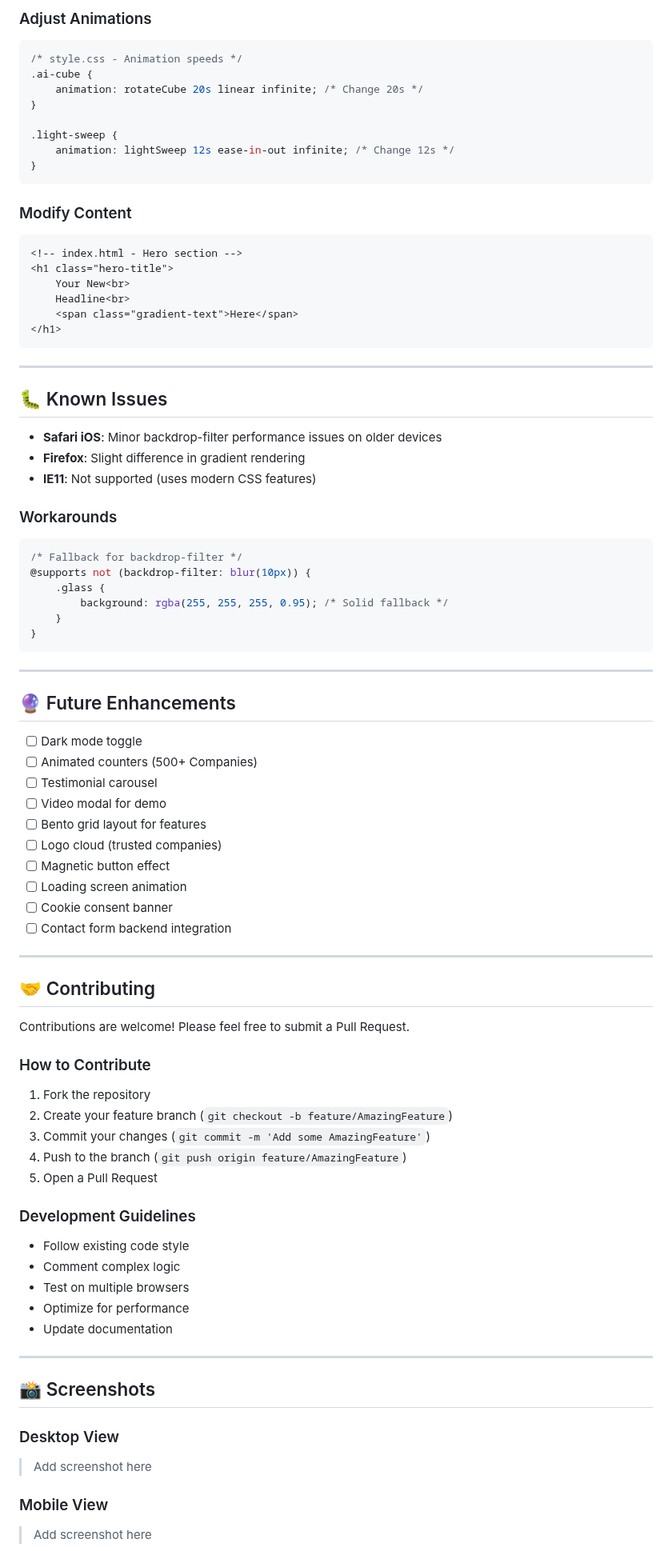
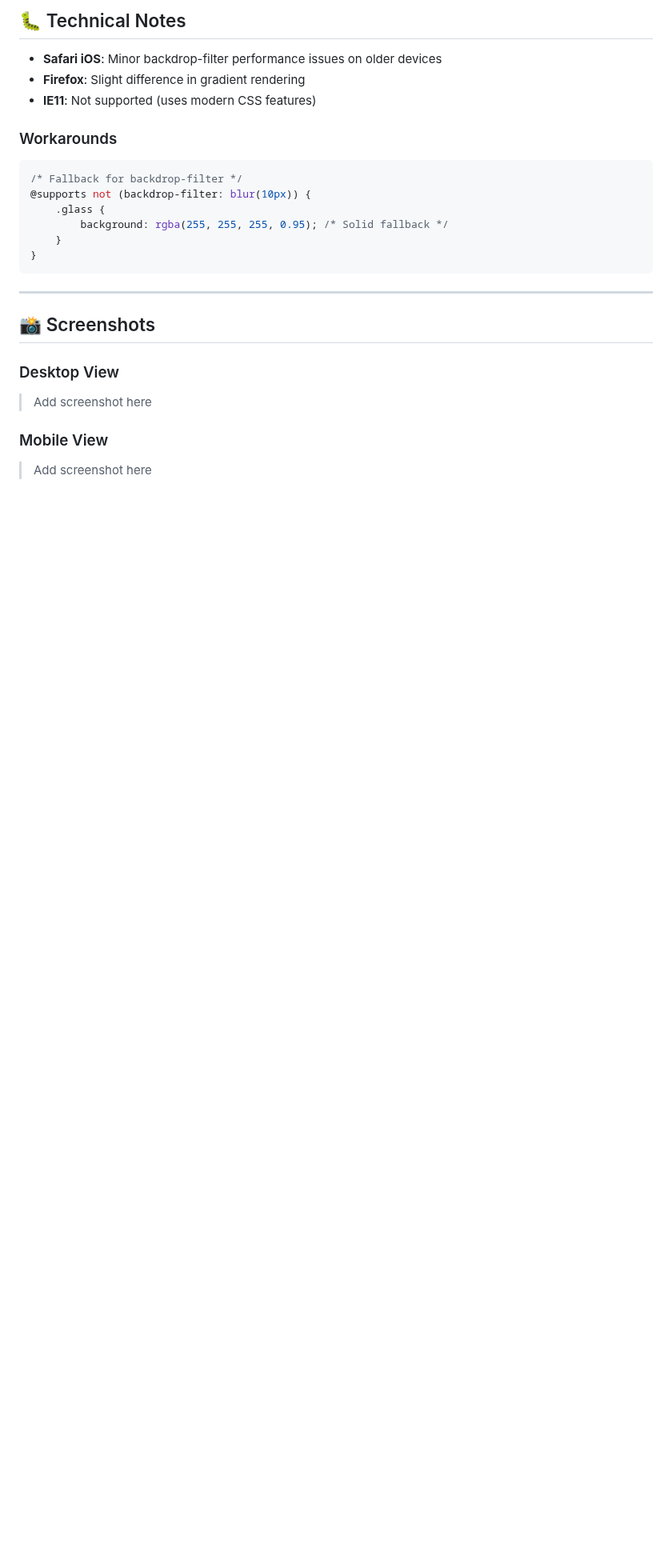
Before and after one commit to Ddave82/ETHICORE-Concept-Website, a Markdown page: README.md, the part around one of its changes. Shown at 80% size. Drawn GitHub-style; blank space fills up the shorter version.

````diff
--- a/README.md
+++ b/README.md
@@ -389,30 +334,4 @@ vercel --prod
-### Adjust Animations
-
-```css
-/* style.css - Animation speeds */
-.ai-cube {
-    animation: rotateCube 20s linear infinite; /* Change 20s */
-}
-
-.light-sweep {
-    animation: lightSweep 12s ease-in-out infinite; /* Change 12s */
-}
-```
-
-### Modify Content
-
-```html
-<!-- index.html - Hero section -->
-<h1 class="hero-title">
-    Your New<br>
-    Headline<br>
-    <span class="gradient-text">Here</span>
-</h1>
-```
-
----
-
-## 🐛 Known Issues
+## 🐛 Technical Notes
 
 - **Safari iOS**: Minor backdrop-filter performance issues on older devices
 - **Firefox**: Slight difference in gradient rendering
@@ -428,43 +347,6 @@ vercel --prod
     }
 }
 ```
-
----
-
-## 🔮 Future Enhancements
-
-- [ ] Dark mode toggle
-- [ ] Animated counters (500+ Companies)
-- [ ] Testimonial carousel
-- [ ] Video modal for demo
-- [ ] Bento grid layout for features
-- [ ] Logo cloud (trusted companies)
-- [ ] Magnetic button effect
-- [ ] Loading screen animation
-- [ ] Cookie consent banner
-- [ ] Contact form backend integration
-
----
-
-## 🤝 Contributing
-
-Contributions are welcome! Please feel free to submit a Pull Request.
-
-### How to Contribute
-
-1. Fork the repository
-2. Create your feature branch (`git checkout -b feature/AmazingFeature`)
-3. Commit your changes (`git commit -m 'Add some AmazingFeature'`)
-4. Push to the branch (`git push origin feature/AmazingFeature`)
-5. Open a Pull Request
-
-### Development Guidelines
-
-- Follow existing code style
-- Comment complex logic
-- Test on multiple browsers
-- Optimize for performance
-- Update documentation
 
 ---
 
````
Also changed, not shown: other parts of README.md (+42 -116 lines).
